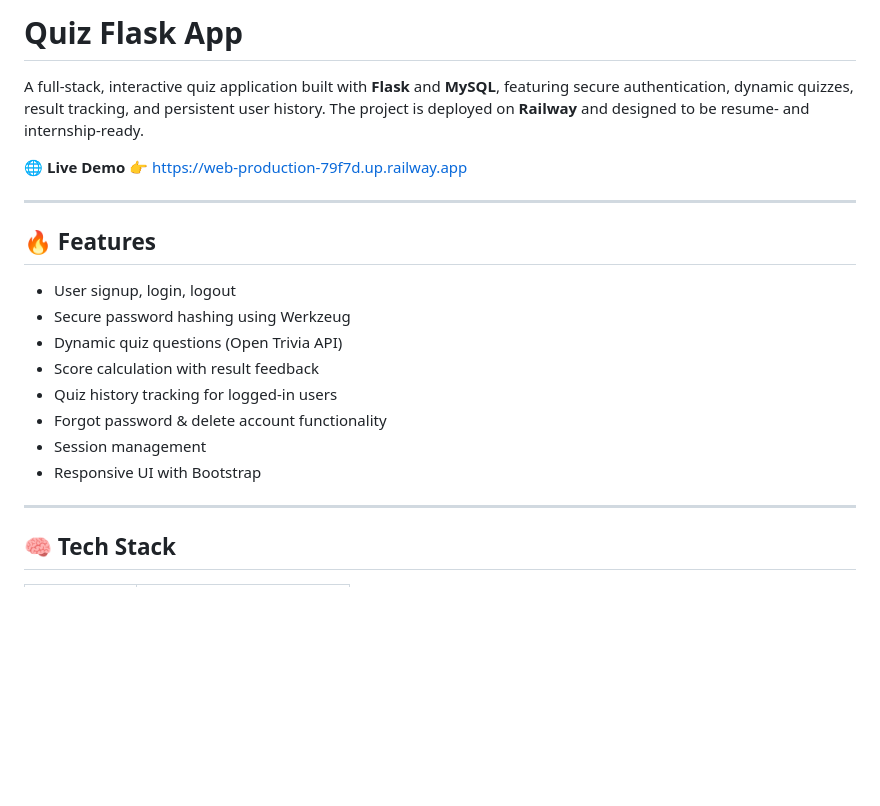
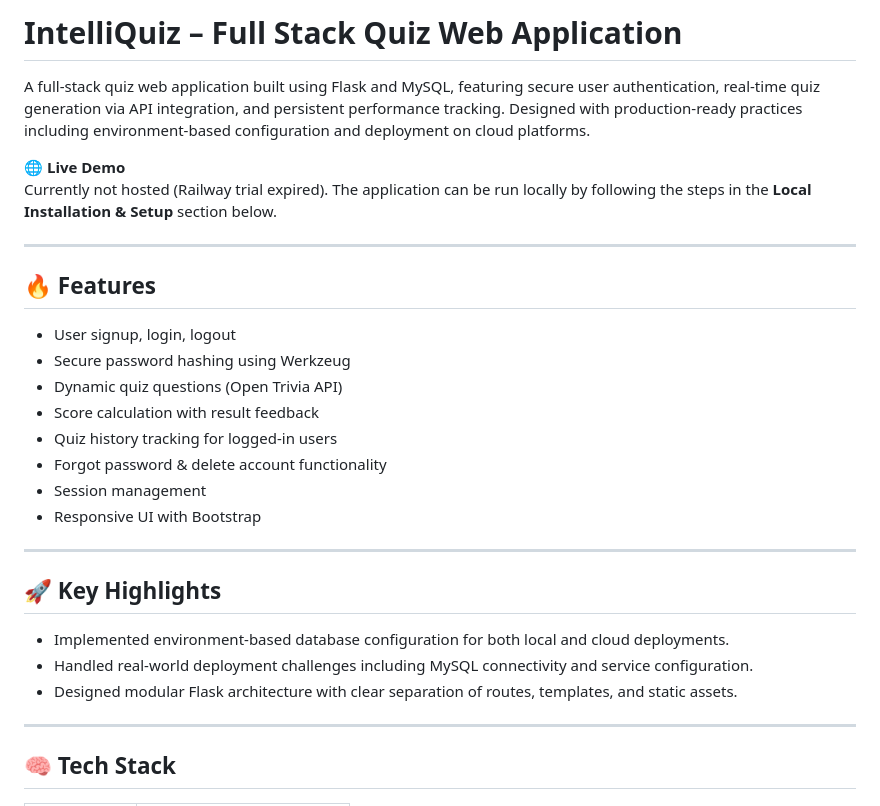
Before and after one commit to Jatin-0045/quiz_flask_app, a Markdown page: README.md, the part around one of its changes. Drawn GitHub-style; blank space fills up the shorter version.

```diff
--- a/README.md
+++ b/README.md
@@ -1,9 +1,9 @@
-# Quiz Flask App
+# IntelliQuiz – Full Stack Quiz Web Application
 
-A full‑stack, interactive quiz application built with **Flask** and **MySQL**, featuring secure authentication, dynamic quizzes, result tracking, and persistent user history. The project is deployed on **Railway** and designed to be resume‑ and internship‑ready.
+A full-stack quiz web application built using Flask and MySQL, featuring secure user authentication, real-time quiz generation via API integration, and persistent performance tracking. Designed with production-ready practices including environment-based configuration and deployment on cloud platforms.
 
 🌐 **Live Demo**
-👉 [https://web-production-79f7d.up.railway.app](https://web-production-79f7d.up.railway.app)
+Currently not hosted (Railway trial expired). The application can be run locally by following the steps in the **Local Installation & Setup** section below.
 
 ---
 
@@ -13,10 +13,18 @@ A full‑stack, interactive quiz application built with **Flask** and **MySQL**,
 * Secure password hashing using Werkzeug
 * Dynamic quiz questions (Open Trivia API)
 * Score calculation with result feedback
-* Quiz history tracking for logged‑in users
+* Quiz history tracking for logged-in users
 * Forgot password & delete account functionality
 * Session management
 * Responsive UI with Bootstrap
+
+---
+
+## 🚀 Key Highlights
+
+- Implemented environment-based database configuration for both local and cloud deployments.
+- Handled real-world deployment challenges including MySQL connectivity and service configuration.
+- Designed modular Flask architecture with clear separation of routes, templates, and static assets.
 
 ---
 
```
Also changed, not shown: other parts of README.md (+10 -32 lines).
